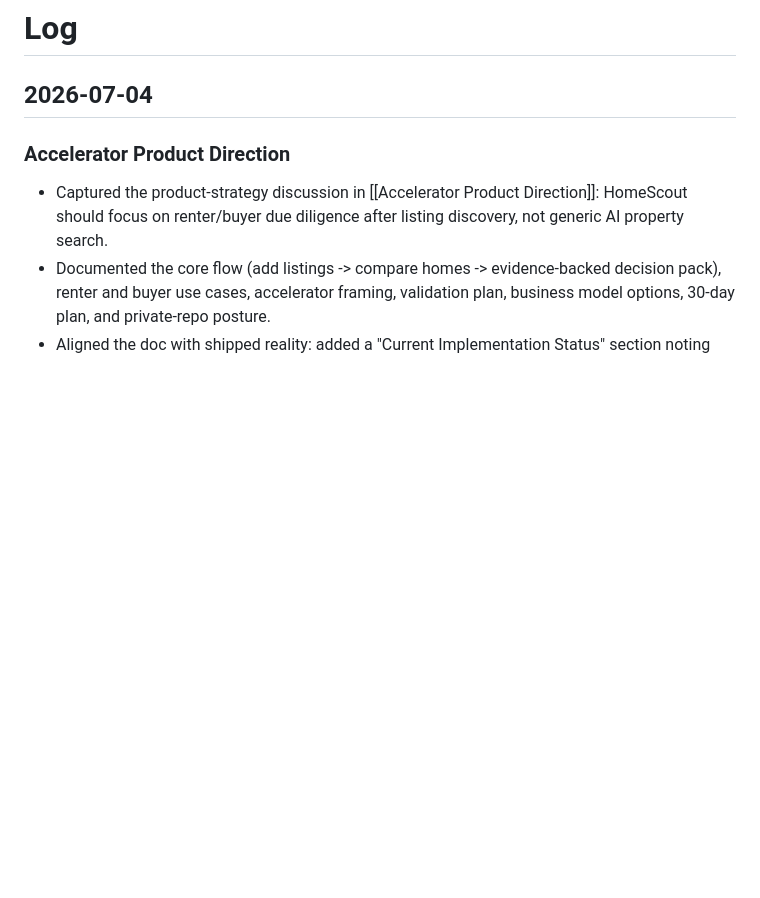
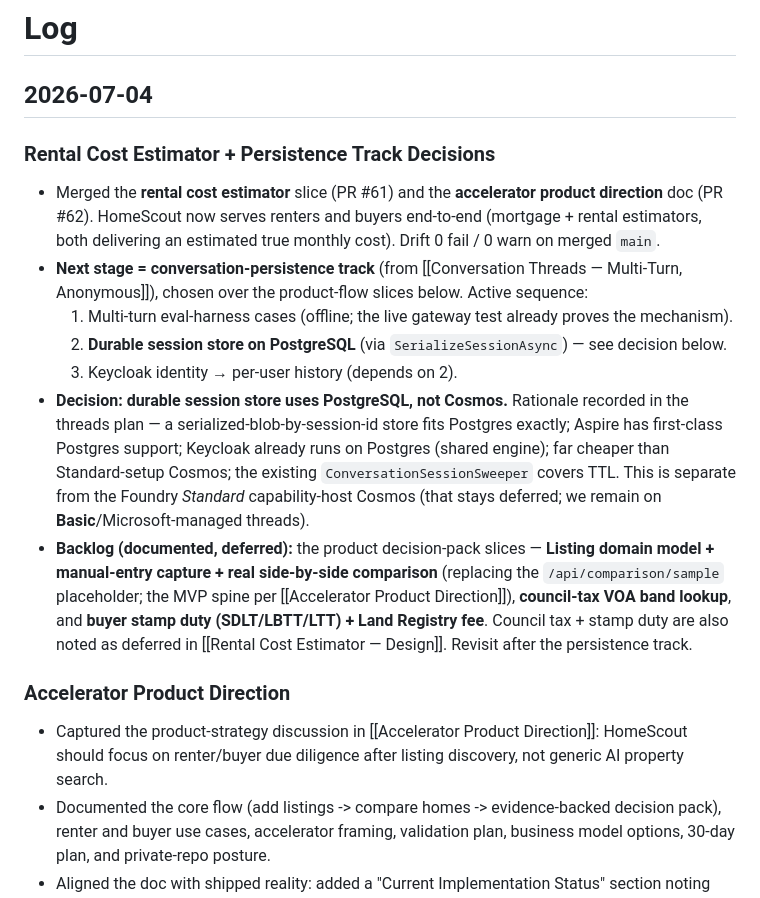
Before and after one commit to sunkanmi-olawuwo/homescout-copilot, a Markdown page: wiki/log.md, the part around the change. GitHub-like rendering; blank space fills up the shorter version.

Commit message:
docs(be): record PostgreSQL durable-store decision + persistence-track sequence (#63)
Decide the durable conversation-session store uses PostgreSQL (not Cosmos):
a serialized-session-blob-by-id store fits Postgres, Aspire has first-class
Postgres support, Keycloak already runs on Postgres, it avoids the expensive
Standard-setup Cosmos, and the existing ConversationSessionSweeper covers TTL.
Distinct from the Foundry Standard capability-host Cosmos (still deferred; we
remain on Basic/Microsoft-managed threads).

Record the active persistence-track sequence (multi-turn eval cases ->
Postgres durable store -> Keycloak per-user history) and backlog the deferred
product decision-pack slices (Listing model + capture + comparison, council-tax
VOA lookup, buyer stamp duty + Land Registry) in the log.

```diff
--- a/wiki/log.md
+++ b/wiki/log.md
@@ -1,6 +1,27 @@
 # Log
 
 ## 2026-07-04
+
+### Rental Cost Estimator + Persistence Track Decisions
+
+- Merged the **rental cost estimator** slice (PR #61) and the **accelerator product direction** doc
+  (PR #62). HomeScout now serves renters and buyers end-to-end (mortgage + rental estimators, both
+  delivering an estimated true monthly cost). Drift 0 fail / 0 warn on merged `main`.
+- **Next stage = conversation-persistence track** (from [[Conversation Threads — Multi-Turn, Anonymous]]),
+  chosen over the product-flow slices below. Active sequence:
+  1. Multi-turn eval-harness cases (offline; the live gateway test already proves the mechanism).
+  2. **Durable session store on PostgreSQL** (via `SerializeSessionAsync`) — see decision below.
+  3. Keycloak identity → per-user history (depends on 2).
+- **Decision: durable session store uses PostgreSQL, not Cosmos.** Rationale recorded in the threads
+  plan — a serialized-blob-by-session-id store fits Postgres exactly; Aspire has first-class Postgres
+  support; Keycloak already runs on Postgres (shared engine); far cheaper than Standard-setup Cosmos;
+  the existing `ConversationSessionSweeper` covers TTL. This is separate from the Foundry *Standard*
+  capability-host Cosmos (that stays deferred; we remain on **Basic**/Microsoft-managed threads).
+- **Backlog (documented, deferred):** the product decision-pack slices — **Listing domain model +
+  manual-entry capture + real side-by-side comparison** (replacing the `/api/comparison/sample`
+  placeholder; the MVP spine per [[Accelerator Product Direction]]), **council-tax VOA band lookup**,
+  and **buyer stamp duty (SDLT/LBTT/LTT) + Land Registry fee**. Council tax + stamp duty are also
+  noted as deferred in [[Rental Cost Estimator — Design]]. Revisit after the persistence track.
 
 ### Accelerator Product Direction
 
```
Also changed, not shown: 1 other file.
